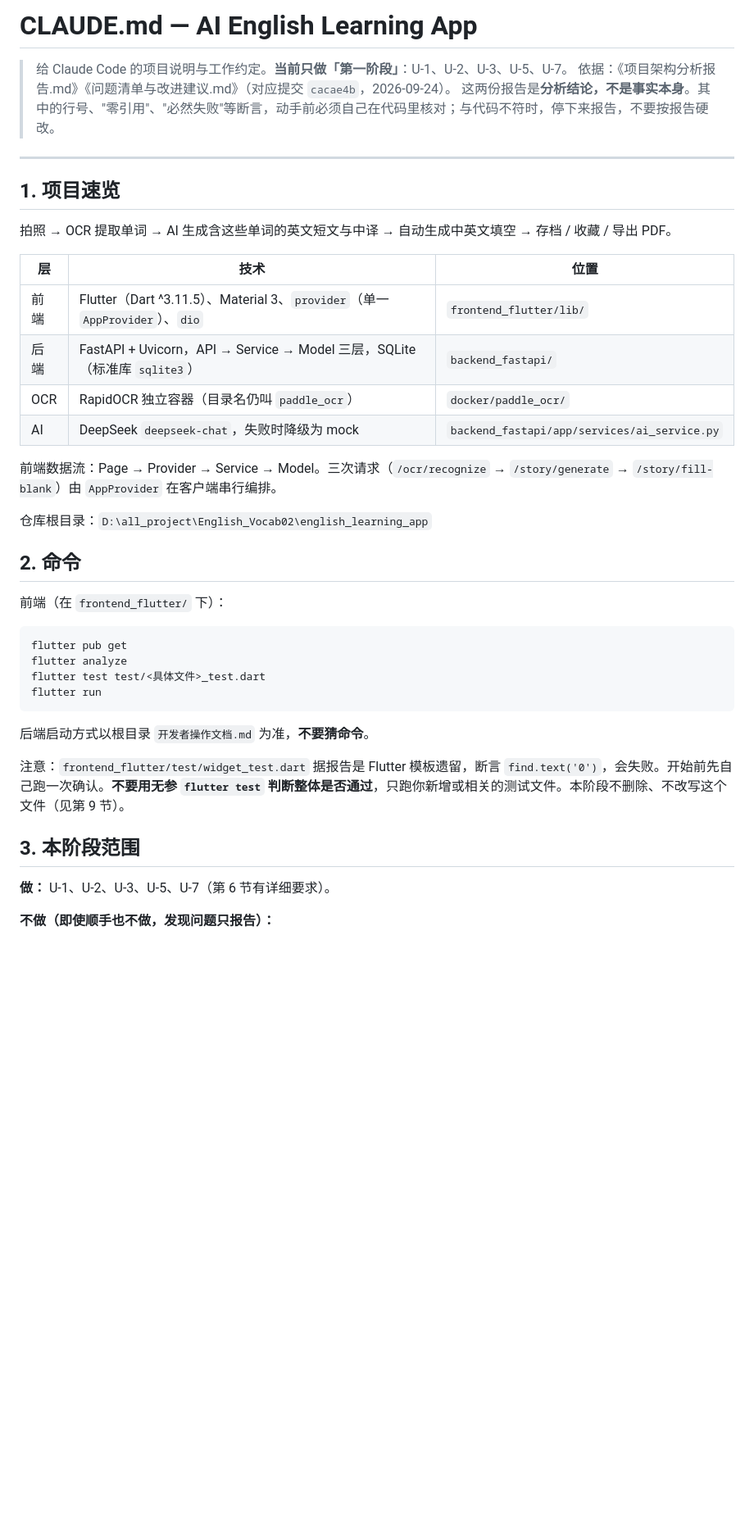
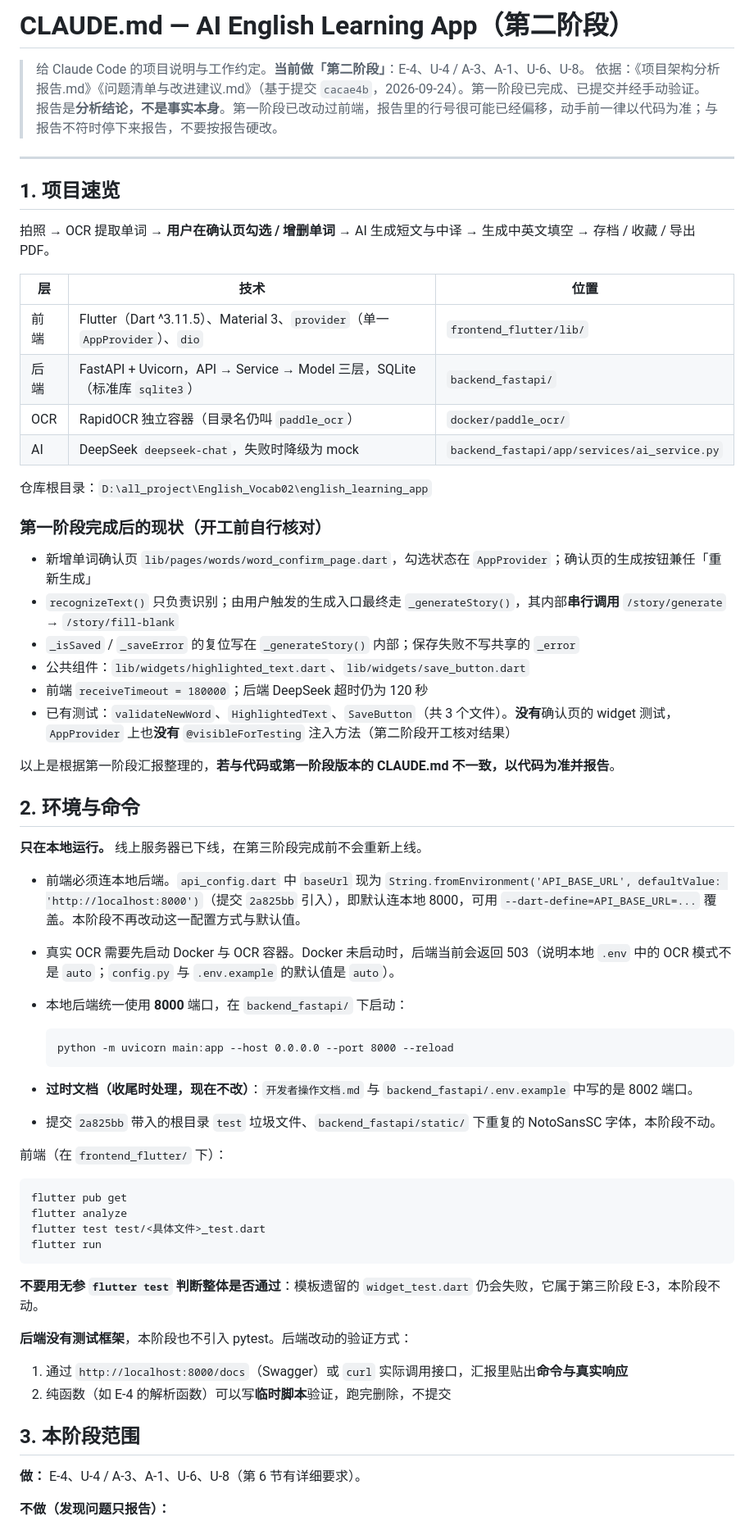
Before and after one commit to w2674399860-ux/english_learning, a Markdown page: CLAUDE.md, the part around one of its changes. Shown at 82% size. Rendered like a GitHub page; blank space fills up the shorter version.

````diff
--- a/CLAUDE.md
+++ b/CLAUDE.md
@@ -1,14 +1,14 @@
-# CLAUDE.md — AI English Learning App
+# CLAUDE.md — AI English Learning App（第二阶段）
 
-> 给 Claude Code 的项目说明与工作约定。**当前只做「第一阶段」**：U-1、U-2、U-3、U-5、U-7。
-> 依据：《项目架构分析报告.md》《问题清单与改进建议.md》（对应提交 `cacae4b`，2026-09-24）。
-> 这两份报告是**分析结论，不是事实本身**。其中的行号、"零引用"、"必然失败"等断言，动手前必须自己在代码里核对；与代码不符时，停下来报告，不要按报告硬改。
+> 给 Claude Code 的项目说明与工作约定。**当前做「第二阶段」**：E-4、U-4 / A-3、A-1、U-6、U-8。
+> 依据：《项目架构分析报告.md》《问题清单与改进建议.md》（基于提交 `cacae4b`，2026-09-24）。第一阶段已完成、已提交并经手动验证。
+> 报告是**分析结论，不是事实本身**。第一阶段已改动过前端，报告里的行号很可能已经偏移，动手前一律以代码为准；与报告不符时停下来报告，不要按报告硬改。
 
 ---
 
 ## 1. 项目速览
 
-拍照 → OCR 提取单词 → AI 生成含这些单词的英文短文与中译 → 自动生成中英文填空 → 存档 / 收藏 / 导出 PDF。
+拍照 → OCR 提取单词 → **用户在确认页勾选 / 增删单词** → AI 生成短文与中译 → 生成中英文填空 → 存档 / 收藏 / 导出 PDF。
 
 | 层 | 技术 | 位置 |
 |----|------|------|
@@ -17,11 +17,33 @@
 | OCR | RapidOCR 独立容器（目录名仍叫 `paddle_ocr`） | `docker/paddle_ocr/` |
 | AI | DeepSeek `deepseek-chat`，失败时降级为 mock | `backend_fastapi/app/services/ai_service.py` |
 
-前端数据流：Page → Provider → Service → Model。三次请求（`/ocr/recognize` → `/story/generate` → `/story/fill-blank`）由 `AppProvider` 在客户端串行编排。
-
 仓库根目录：`D:\all_project\English_Vocab02\english_learning_app`
 
-## 2. 命令
+### 第一阶段完成后的现状（开工前自行核对）
+
+- 新增单词确认页 `lib/pages/words/word_confirm_page.dart`，勾选状态在 `AppProvider`；确认页的生成按钮兼任「重新生成」
+- `recognizeText()` 只负责识别；由用户触发的生成入口最终走 `_generateStory()`，其内部**串行调用** `/story/generate` → `/story/fill-blank`
+- `_isSaved` / `_saveError` 的复位写在 `_generateStory()` 内部；保存失败不写共享的 `_error`
+- 公共组件：`lib/widgets/highlighted_text.dart`、`lib/widgets/save_button.dart`
+- 前端 `receiveTimeout = 180000`；后端 DeepSeek 超时仍为 120 秒
+- 已有测试：`validateNewWord`、`HighlightedText`、`SaveButton`（共 3 个文件）。**没有**确认页的 widget 测试，`AppProvider` 上也**没有** `@visibleForTesting` 注入方法（第二阶段开工核对结果）
+
+以上是根据第一阶段汇报整理的，**若与代码或第一阶段版本的 CLAUDE.md 不一致，以代码为准并报告**。
+
+## 2. 环境与命令
+
+**只在本地运行。** 线上服务器已下线，在第三阶段完成前不会重新上线。
+
+- 前端必须连本地后端。`api_config.dart` 中 `baseUrl` 现为 `String.fromEnvironment('API_BASE_URL', defaultValue: 'http://localhost:8000')`（提交 `2a825bb` 引入），即默认连本地 8000，可用 `--dart-define=API_BASE_URL=...` 覆盖。本阶段不再改动这一配置方式与默认值。
+- 真实 OCR 需要先启动 Docker 与 OCR 容器。Docker 未启动时，后端当前会返回 503（说明本地 `.env` 中的 OCR 模式不是 `auto`；`config.py` 与 `.env.example` 的默认值是 `auto`）。
+- 本地后端统一使用 **8000** 端口，在 `backend_fastapi/` 下启动：
+
+  ```
+  python -m uvicorn main:app --host 0.0.0.0 --port 8000 --reload
+  ```
+
+- **过时文档（收尾时处理，现在不改）**：`开发者操作文档.md` 与 `backend_fastapi/.env.example` 中写的是 8002 端口。
+- 提交 `2a825bb` 带入的根目录 `test` 垃圾文件、`backend_fastapi/static/` 下重复的 NotoSansSC 字体，本阶段不动。
 
 前端（在 `frontend_flutter/` 下）：
 
@@ -32,13 +54,16 @@ flutter test test/<具体文件>_test.dart
 flutter run
 ```
 
-后端启动方式以根目录 `开发者操作文档.md` 为准，**不要猜命令**。
+**不要用无参 `flutter test` 判断整体是否通过**：模板遗留的 `widget_test.dart` 仍会失败，它属于第三阶段 E-3，本阶段不动。
 
-注意：`frontend_flutter/test/widget_test.dart` 据报告是 Flutter 模板遗留，断言 `find.text('0')`，会失败。开始前先自己跑一次确认。**不要用无参 `flutter test` 判断整体是否通过**，只跑你新增或相关的测试文件。本阶段不删除、不改写这个文件（见第 9 节）。
+**后端没有测试框架**，本阶段也不引入 pytest。后端改动的验证方式：
+
+1. 通过 `http://localhost:8000/docs`（Swagger）或 `curl` 实际调用接口，汇报里贴出**命令与真实响应**
+2. 纯函数（如 E-4 的解析函数）可以写**临时脚本**验证，跑完删除，不提交
 
 ## 3. 本阶段范围
 
-**做：** U-1、U-2、U-3、U-5、U-7（第 6 节有详细要求）。
+**做：** E-4、U-4 / A-3、A-1、U-6、U-8（第 6 节有详细要求）。
 
-**不做（即使顺手也不做，发现问题只报告）：**
+**不做（发现问题只报告）：**
 
````
Also changed, not shown: other parts of CLAUDE.md (+116 -84 lines), docs/CLAUDE.md (added, +177 -0 lines).
